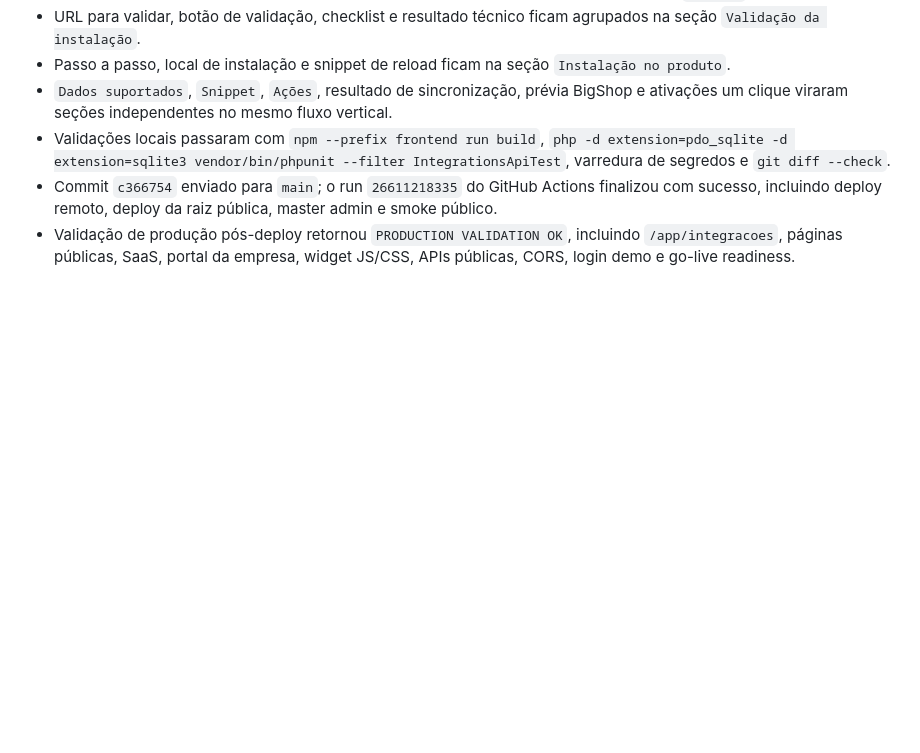
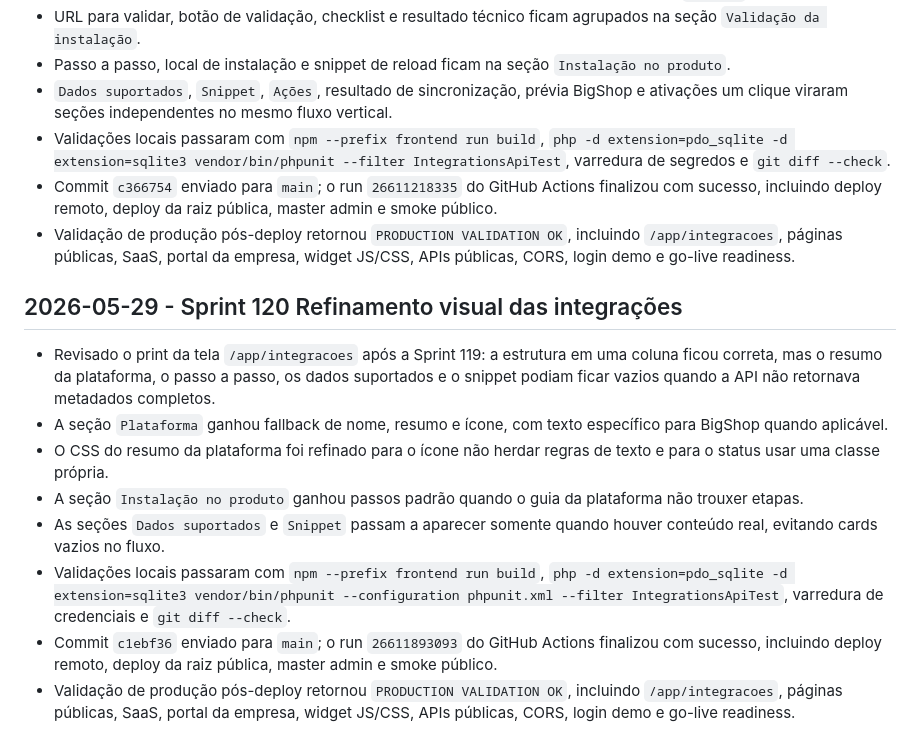
Before and after one commit to helberfmelo/provadorvirtualv2, a Markdown page: docs/execution_log.md, the part around the change. Drawn GitHub-style; blank space fills up the shorter version.

```diff
--- a/docs/execution_log.md
+++ b/docs/execution_log.md
@@ -1243,3 +1243,14 @@
 - Validações locais passaram com `npm --prefix frontend run build`, `php -d extension=pdo_sqlite -d extension=sqlite3 vendor/bin/phpunit --filter IntegrationsApiTest`, varredura de segredos e `git diff --check`.
 - Commit `c366754` enviado para `main`; o run `26611218335` do GitHub Actions finalizou com sucesso, incluindo deploy remoto, deploy da raiz pública, master admin e smoke público.
 - Validação de produção pós-deploy retornou `PRODUCTION VALIDATION OK`, incluindo `/app/integracoes`, páginas públicas, SaaS, portal da empresa, widget JS/CSS, APIs públicas, CORS, login demo e go-live readiness.
+
+## 2026-05-29 - Sprint 120 Refinamento visual das integrações
+
+- Revisado o print da tela `/app/integracoes` após a Sprint 119: a estrutura em uma coluna ficou correta, mas o resumo da plataforma, o passo a passo, os dados suportados e o snippet podiam ficar vazios quando a API não retornava metadados completos.
+- A seção `Plataforma` ganhou fallback de nome, resumo e ícone, com texto específico para BigShop quando aplicável.
+- O CSS do resumo da plataforma foi refinado para o ícone não herdar regras de texto e para o status usar uma classe própria.
+- A seção `Instalação no produto` ganhou passos padrão quando o guia da plataforma não trouxer etapas.
+- As seções `Dados suportados` e `Snippet` passam a aparecer somente quando houver conteúdo real, evitando cards vazios no fluxo.
+- Validações locais passaram com `npm --prefix frontend run build`, `php -d extension=pdo_sqlite -d extension=sqlite3 vendor/bin/phpunit --configuration phpunit.xml --filter IntegrationsApiTest`, varredura de credenciais e `git diff --check`.
+- Commit `c1ebf36` enviado para `main`; o run `26611893093` do GitHub Actions finalizou com sucesso, incluindo deploy remoto, deploy da raiz pública, master admin e smoke público.
+- Validação de produção pós-deploy retornou `PRODUCTION VALIDATION OK`, incluindo `/app/integracoes`, páginas públicas, SaaS, portal da empresa, widget JS/CSS, APIs públicas, CORS, login demo e go-live readiness.
```
Also changed, not shown: docs/current_platform_state.md (+4 -2 lines), docs/roadmap_sprints.md (+25 -1 lines).
